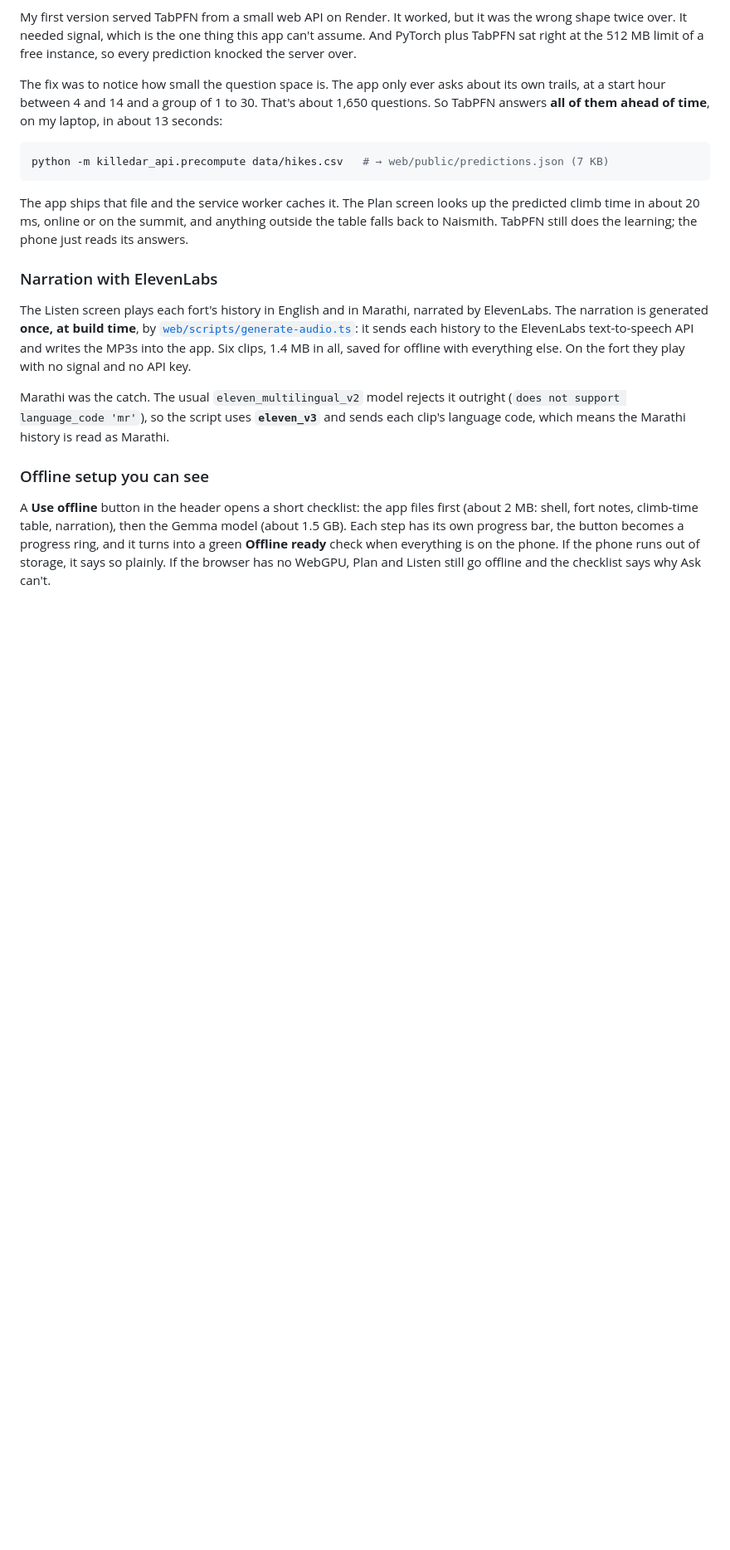
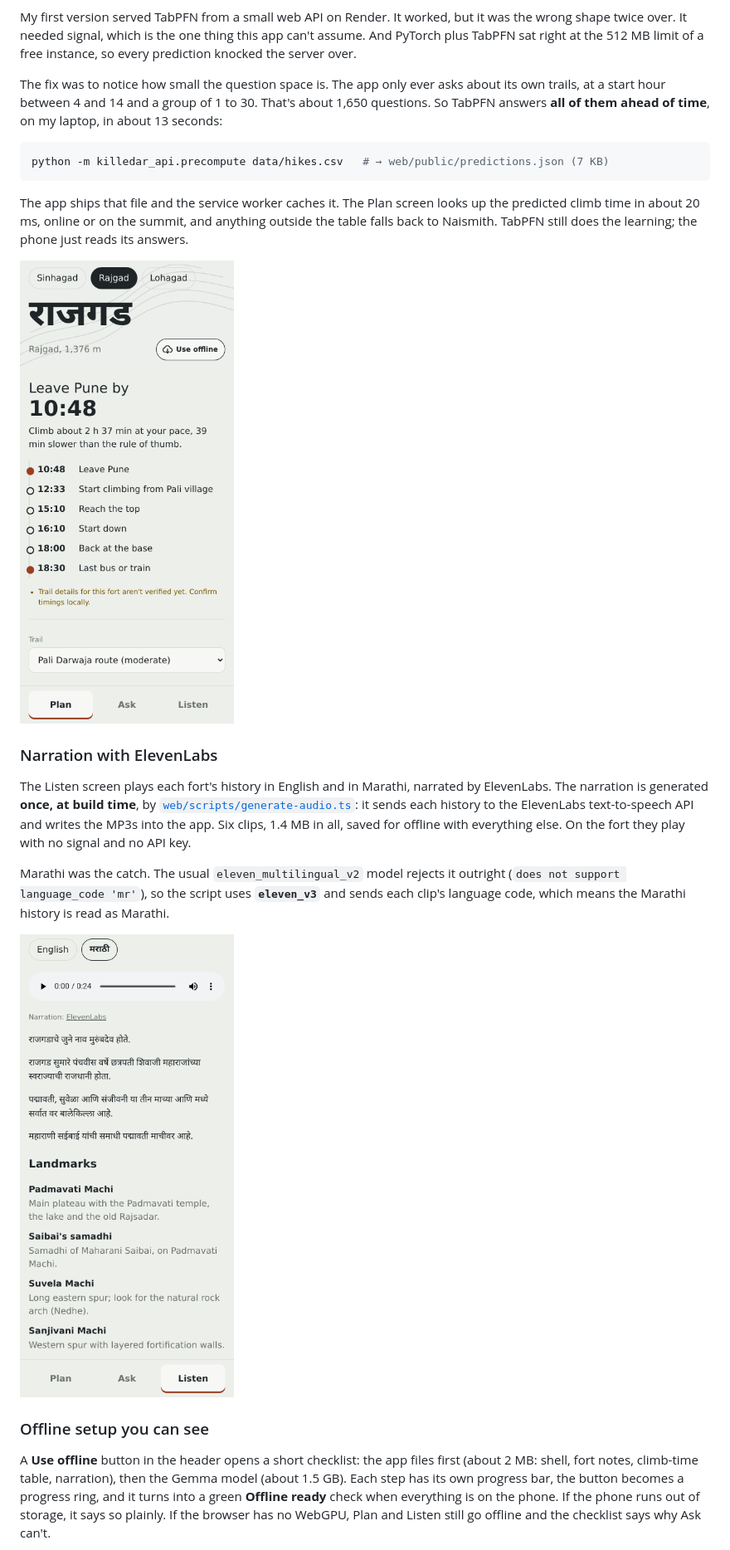
Before and after one commit to abhijeetkaze/killedar, a Markdown page: docs/dev-post.md, the part around one of its changes. Shown at 83% size. Rendered like a GitHub page; blank space fills up the shorter version.

Commit message:
Post: add Plan, offline setup and Listen screenshots to their sections
Co-Authored-By: Claude Opus 5.5 <noreply@anthropic.com>

```diff
--- a/docs/dev-post.md
+++ b/docs/dev-post.md
@@ -94,12 +94,16 @@ python -m killedar_api.precompute data/hikes.csv   # → web/public/predictions.
 
 The app ships that file and the service worker caches it. The Plan screen looks up the predicted climb time in about 20 ms, online or on the summit, and anything outside the table falls back to Naismith. TabPFN still does the learning; the phone just reads its answers.
 
+![Plan for Rajgad: leave-by time worked back from the last bus, with TabPFN's predicted climb time](https://raw.githubusercontent.com/abhijeetkaze/killedar/main/docs/screenshots/plan.png)
+
 ### Narration with ElevenLabs
 
 The Listen screen plays each fort's history in English and in Marathi, narrated by ElevenLabs. The narration is generated **once, at build time**, by [`web/scripts/generate-audio.ts`](https://github.com/abhijeetkaze/killedar/blob/main/web/scripts/generate-audio.ts): it sends each history to the ElevenLabs text-to-speech API and writes the MP3s into the app. Six clips, 1.4 MB in all, saved for offline with everything else. On the fort they play with no signal and no API key.
 
 Marathi was the catch. The usual `eleven_multilingual_v2` model rejects it outright (`does not support language_code 'mr'`), so the script uses **`eleven_v3`** and sends each clip's language code, which means the Marathi history is read as Marathi.
 
+![Listen: ElevenLabs narration of Rajgad's history in Marathi, playable offline](https://raw.githubusercontent.com/abhijeetkaze/killedar/main/docs/screenshots/listen.png)
+
 ### Offline setup you can see
 
 A **Use offline** button in the header opens a short checklist: the app files first (about 2 MB: shell, fort notes, climb-time table, narration), then the Gemma model (about 1.5 GB). Each step has its own progress bar, the button becomes a progress ring, and it turns into a green **Offline ready** check when everything is on the phone. If the phone runs out of storage, it says so plainly. If the browser has no WebGPU, Plan and Listen still go offline and the checklist says why Ask can't.
```
Also changed, not shown: other parts of docs/dev-post.md (+2 -0 lines).
